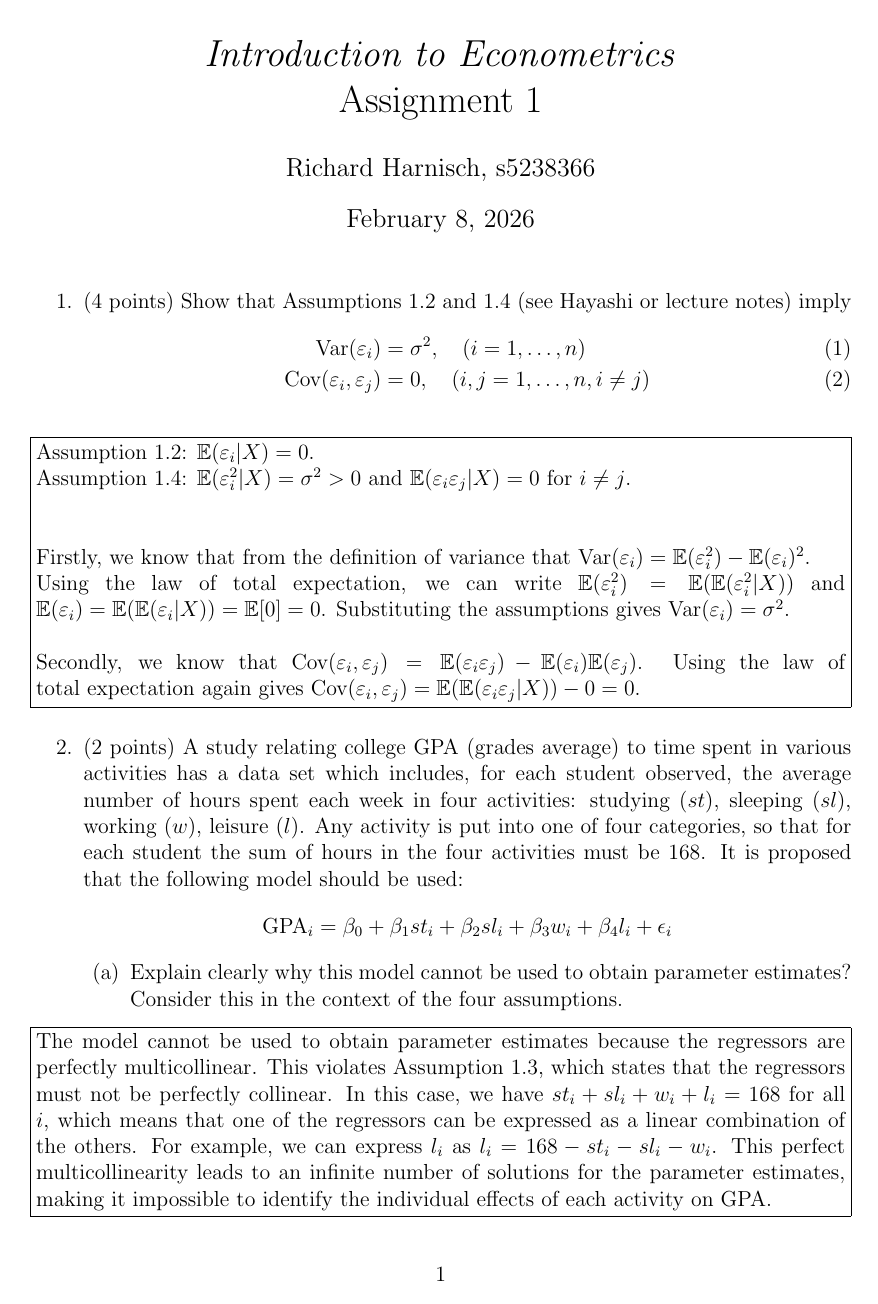
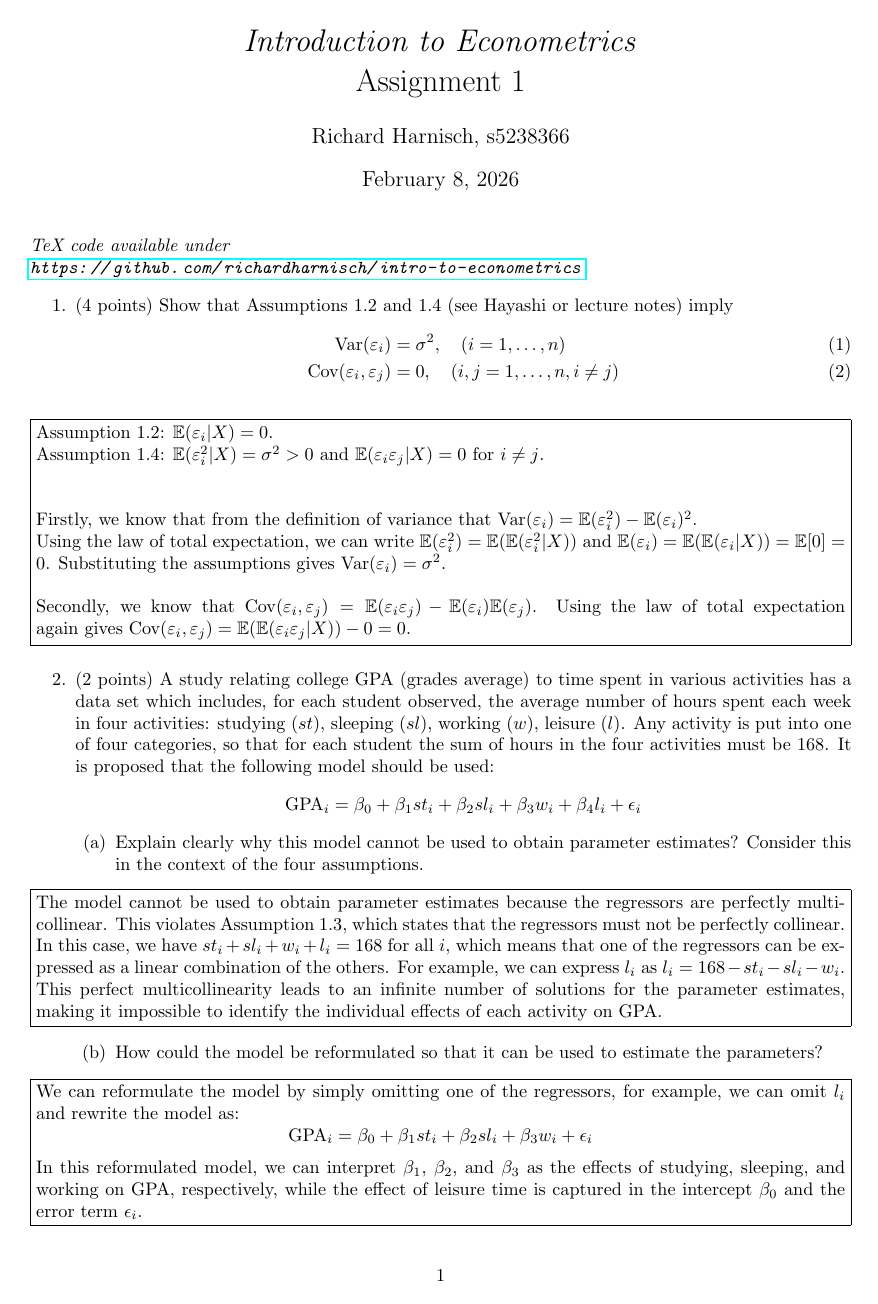
Before and after one commit to richardharnisch/intro-to-econometrics, a LaTeX problem sheet (assignments/1/assignment_1.tex): page 1 of 3 before the commit and page 1 of 2 after it. Compiled offline with pdfLaTeX.

Commit message:
assignment 1 final

```diff
--- a/assignments/1/assignment_1.tex
+++ b/assignments/1/assignment_1.tex
@@ -1,7 +1,8 @@
-\documentclass[12pt,a4paper]{article}
+\documentclass[a4paper]{article}
 \usepackage{amsmath}
 \usepackage{amssymb}
 \usepackage{geometry}
+\usepackage{hyperref}
 \geometry{margin=1in}
 
 \begin{document}
@@ -25,7 +26,7 @@
 }
 \makeatother
 
-
+\noindent\textit{TeX code available under\\ \url{https://github.com/richardharnisch/intro-to-econometrics}}
 
 \begin{enumerate}
     \item (4 points) Show that Assumptions 1.2 and 1.4 (see Hayashi or lecture notes) imply
```
Also changed, not shown: assignments/1/assignment_1.pdf, 1 other file.
